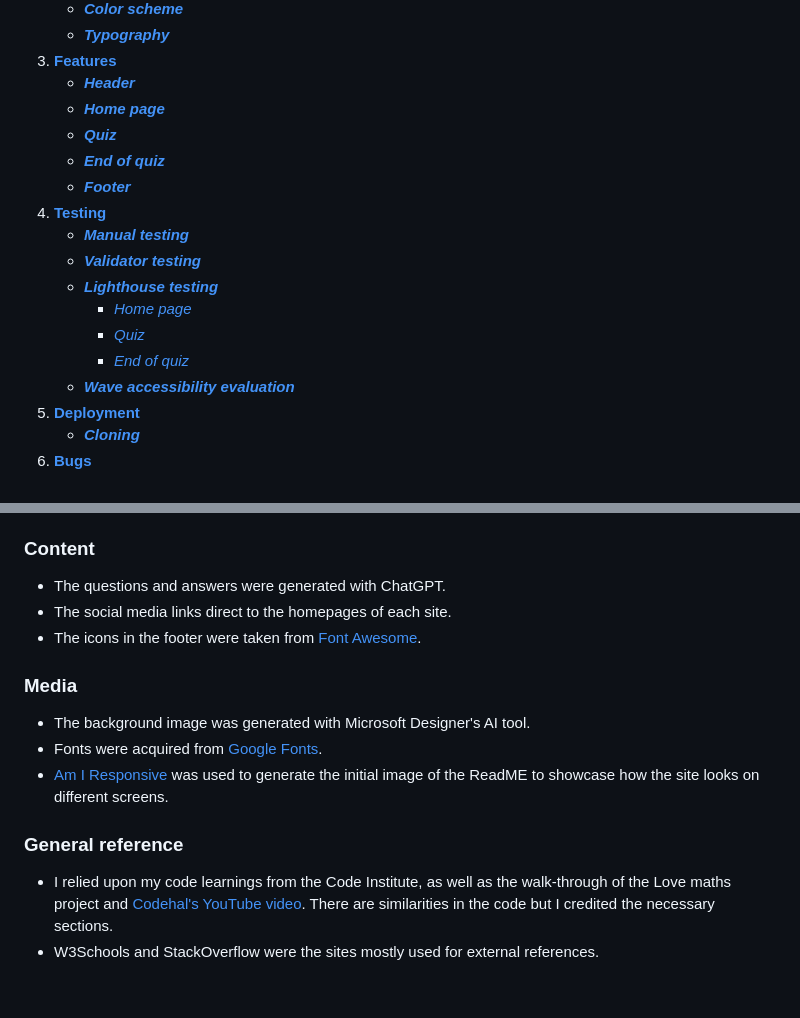
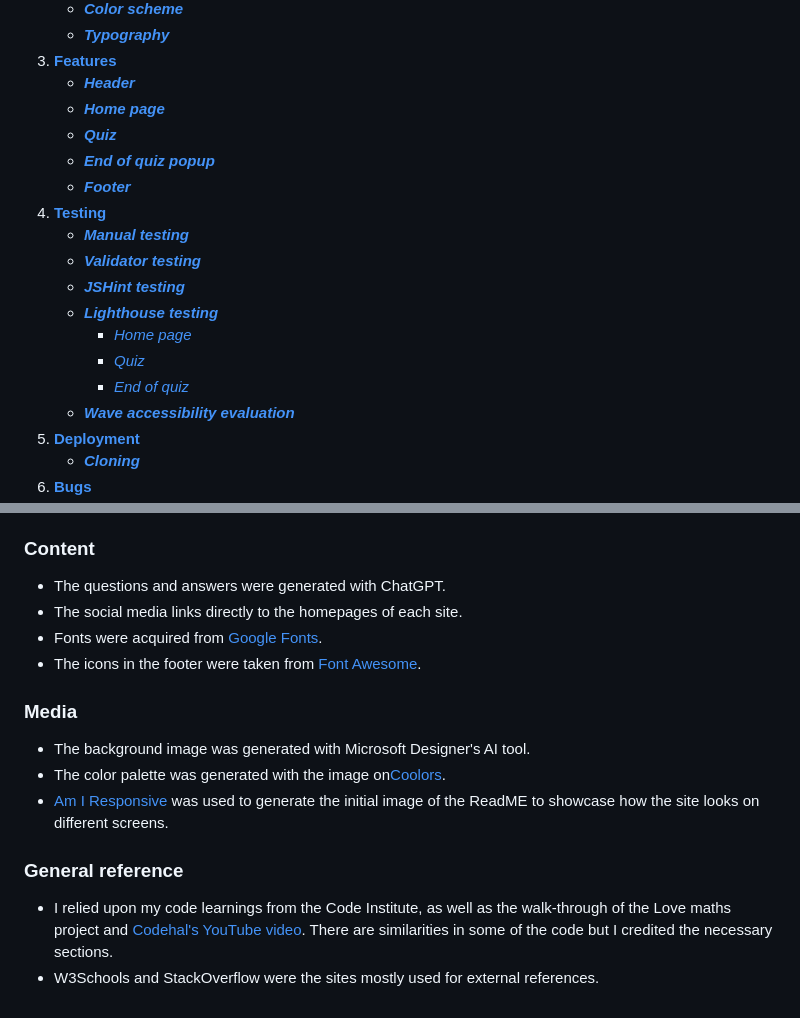
Before and after one commit to Mayamariaruth/quizzing, a Markdown page: README.md, 2 parts joined by grey strips. GitHub-like rendering.

```diff
--- a/README.md
+++ b/README.md
@@ -20,10 +20,11 @@ Link to the live site here - [Quizzing]()
     * [***Header***](#header)
     * [***Home page***](#home-page)
     * [***Quiz***](#quiz)
-    * [***End of quiz***](#end-of-quiz)
+    * [***End of quiz popup***](#end-of-quiz-popup)
     * [***Footer***](#the-footer)
 1. [**Testing**](#testing)
     * [***Manual testing***](#manual-testing)
     * [***Validator testing***](#validator-testing)
+    * [***JSHint testing***](#jshint-testing)
     * [***Lighthouse testing***](#lighthouse-testing)
        * [*Home page*](#home-page)
@@ -230,16 +245,17 @@ _External pages credit_
 ### Content
 
 - The questions and answers were generated with ChatGPT.
-- The social media links direct to the homepages of each site.
+- The social media links directly to the homepages of each site.
+- Fonts were acquired from [Google Fonts](https://fonts.google.com/).
 - The icons in the footer were taken from [Font Awesome](https://fontawesome.com/).
 
 ### Media
 
 - The background image was generated with Microsoft Designer's AI tool.
-- Fonts were acquired from [Google Fonts](https://fonts.google.com/).
+- The color palette was generated with the image on[Coolors](https://coolors.co/).
 - [Am I Responsive](https://ui.dev/amiresponsive) was used to generate the initial image of the ReadME to showcase how the site looks on different screens.
 
 ### General reference
 
-- I relied upon my code learnings from the Code Institute, as well as the walk-through of the Love maths project and [Codehal's YouTube video](https://www.youtube.com/watch?v=Vp8x8-reqZA&ab_channel=Codehal). There are similarities in the code but I credited the necessary sections.
+- I relied upon my code learnings from the Code Institute, as well as the walk-through of the Love maths project and [Codehal's YouTube video](https://www.youtube.com/watch?v=Vp8x8-reqZA&ab_channel=Codehal). There are similarities in some of the code but I credited the necessary sections.
 - W3Schools and StackOverflow were the sites mostly used for external references.
```
Also changed, not shown: other parts of README.md (+39 -25 lines), docs/screenshots/contrastgrid.png (added), docs/screenshots/endpopup.png (added), docs/screenshots/footer.png (added), docs/screenshots/header.png (added), 3 other files.
